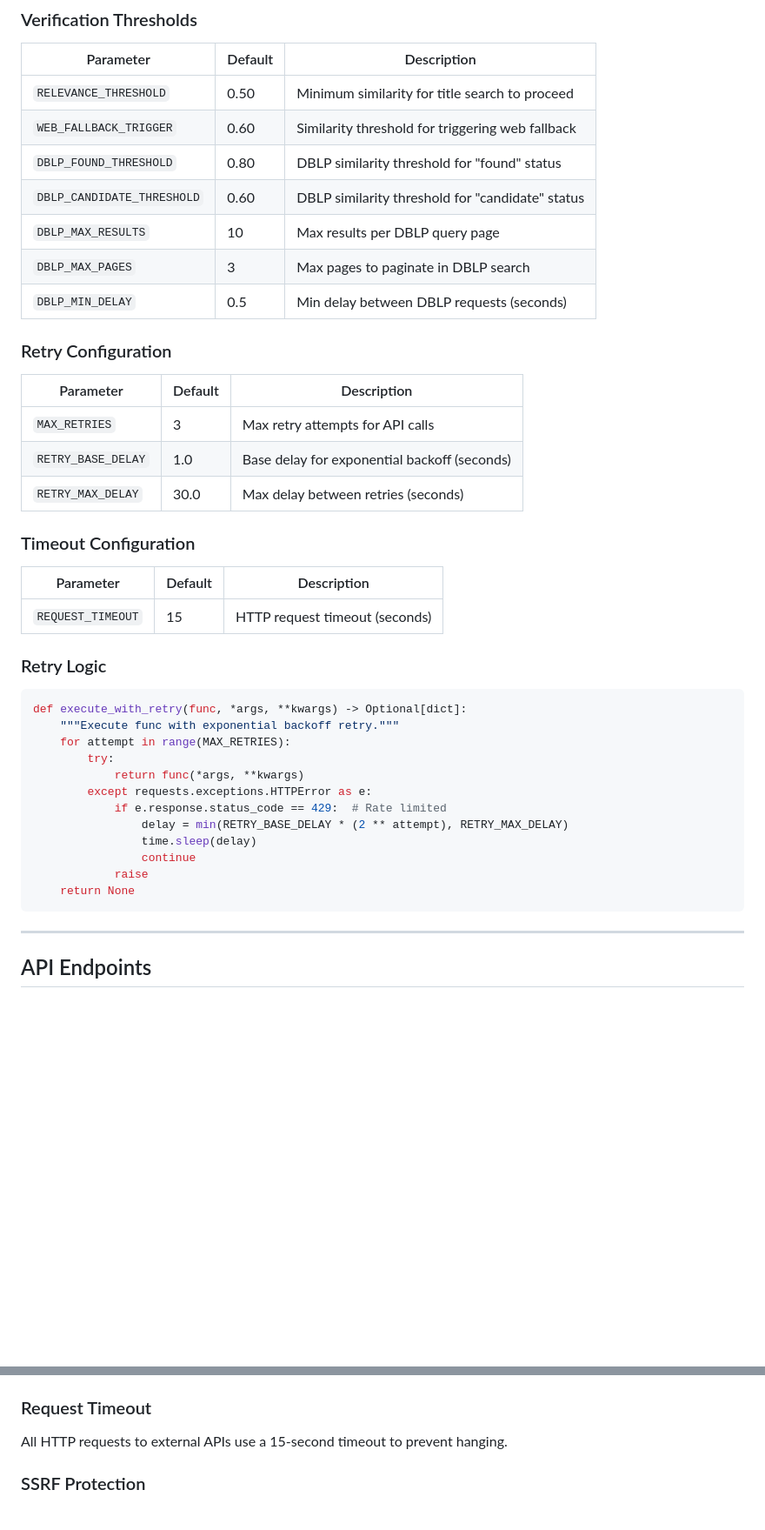
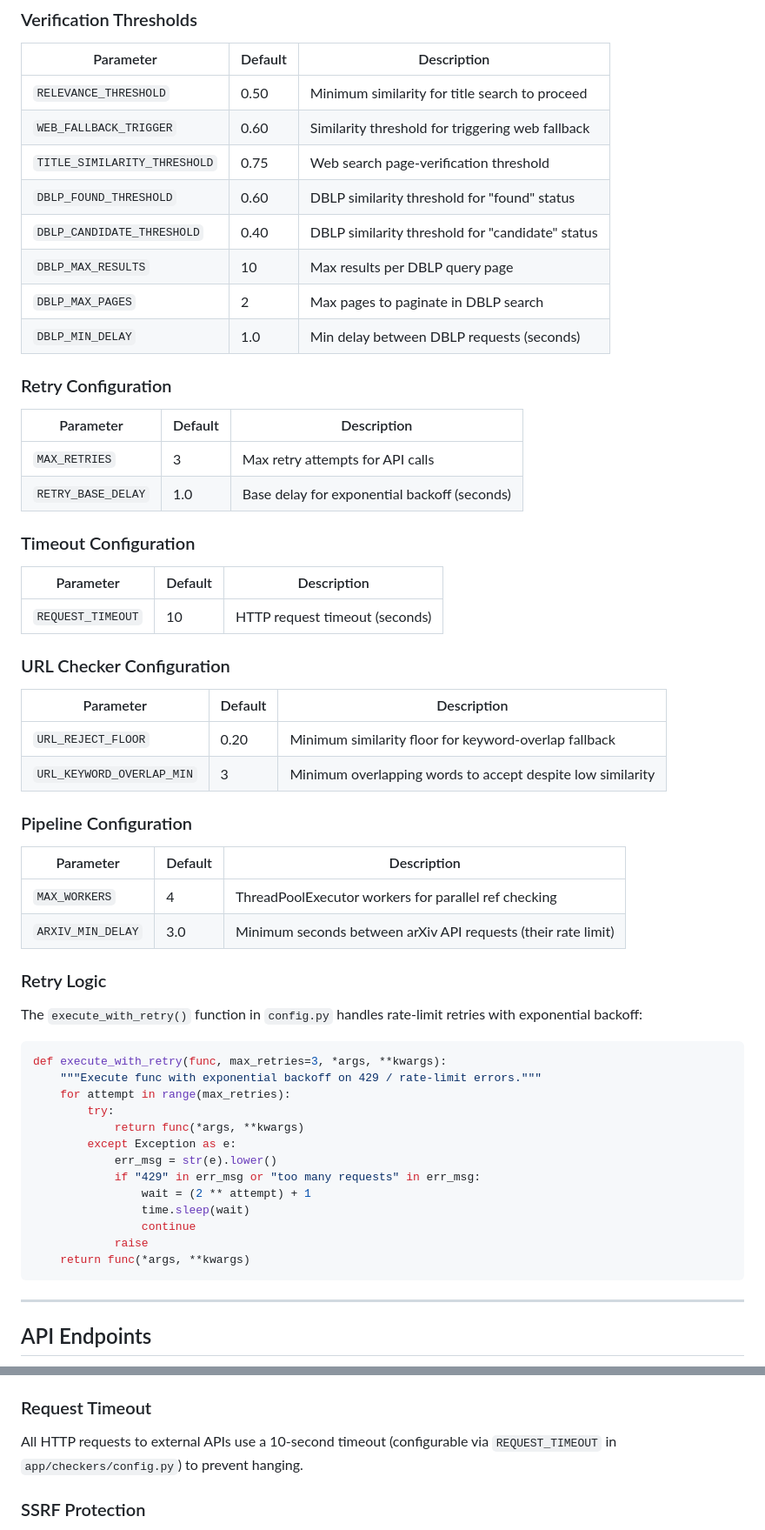
Before and after one commit to GiuseppeVizzari/Bibliography-Hallucinations-Checker, a Markdown page: docs/ARCHITECTURE.md, 2 parts joined by grey strips. Shown at 87% size. Rendered like a GitHub page; blank space fills up the shorter version.

Commit message:
docs: update v1.12.0 changelog and config documentation
- Add v1.12.0 entry to version history
- Update configuration tables with correct values (timeout 10s, DBLP thresholds)
- Fix MAX_RETRIES, RETRY_BASE_DELAY documentation
- Add URL Checker and Pipeline configuration sections

````diff
--- a/docs/ARCHITECTURE.md
+++ b/docs/ARCHITECTURE.md
@@ -367,11 +367,12 @@ All thresholds and parameters are in `app/checkers/config.py`:
 |-----------|---------|-------------|
 | `RELEVANCE_THRESHOLD` | 0.50 | Minimum similarity for title search to proceed |
 | `WEB_FALLBACK_TRIGGER` | 0.60 | Similarity threshold for triggering web fallback |
-| `DBLP_FOUND_THRESHOLD` | 0.80 | DBLP similarity threshold for "found" status |
-| `DBLP_CANDIDATE_THRESHOLD` | 0.60 | DBLP similarity threshold for "candidate" status |
+| `TITLE_SIMILARITY_THRESHOLD` | 0.75 | Web search page-verification threshold |
+| `DBLP_FOUND_THRESHOLD` | 0.60 | DBLP similarity threshold for "found" status |
+| `DBLP_CANDIDATE_THRESHOLD` | 0.40 | DBLP similarity threshold for "candidate" status |
 | `DBLP_MAX_RESULTS` | 10 | Max results per DBLP query page |
-| `DBLP_MAX_PAGES` | 3 | Max pages to paginate in DBLP search |
-| `DBLP_MIN_DELAY` | 0.5 | Min delay between DBLP requests (seconds) |
+| `DBLP_MAX_PAGES` | 2 | Max pages to paginate in DBLP search |
+| `DBLP_MIN_DELAY` | 1.0 | Min delay between DBLP requests (seconds) |
 
 ### Retry Configuration
 
@@ -379,29 +380,45 @@ All thresholds and parameters are in `app/checkers/config.py`:
 |-----------|---------|-------------|
 | `MAX_RETRIES` | 3 | Max retry attempts for API calls |
 | `RETRY_BASE_DELAY` | 1.0 | Base delay for exponential backoff (seconds) |
-| `RETRY_MAX_DELAY` | 30.0 | Max delay between retries (seconds) |
 
 ### Timeout Configuration
 
 | Parameter | Default | Description |
 |-----------|---------|-------------|
-| `REQUEST_TIMEOUT` | 15 | HTTP request timeout (seconds) |
+| `REQUEST_TIMEOUT` | 10 | HTTP request timeout (seconds) |
+
+### URL Checker Configuration
+
+| Parameter | Default | Description |
+|-----------|---------|-------------|
+| `URL_REJECT_FLOOR` | 0.20 | Minimum similarity floor for keyword-overlap fallback |
+| `URL_KEYWORD_OVERLAP_MIN` | 3 | Minimum overlapping words to accept despite low similarity |
+
+### Pipeline Configuration
+
+| Parameter | Default | Description |
+|-----------|---------|-------------|
+| `MAX_WORKERS` | 4 | ThreadPoolExecutor workers for parallel ref checking |
+| `ARXIV_MIN_DELAY` | 3.0 | Minimum seconds between arXiv API requests (their rate limit) |
 
 ### Retry Logic
 
+The `execute_with_retry()` function in `config.py` handles rate-limit retries with exponential backoff:
+
 ```python
-def execute_with_retry(func, *args, **kwargs) -> Optional[dict]:
-    """Execute func with exponential backoff retry."""
-    for attempt in range(MAX_RETRIES):
+def execute_with_retry(func, max_retries=3, *args, **kwargs):
+    """Execute func with exponential backoff on 429 / rate-limit errors."""
+    for attempt in range(max_retries):
         try:
             return func(*args, **kwargs)
-        except requests.exceptions.HTTPError as e:
-            if e.response.status_code == 429:  # Rate limited
-                delay = min(RETRY_BASE_DELAY * (2 ** attempt), RETRY_MAX_DELAY)
-                time.sleep(delay)
+        except Exception as e:
+            err_msg = str(e).lower()
+            if "429" in err_msg or "too many requests" in err_msg:
+                wait = (2 ** attempt) + 1
+                time.sleep(wait)
                 continue
             raise
-    return None
+    return func(*args, **kwargs)
 ```
 
 ---
@@ -581,7 +598,7 @@ The `_jobs` dictionary (used for AJAX polling) is bounded by a background cleanu
 
 ### Request Timeout
 
-All HTTP requests to external APIs use a 15-second timeout to prevent hanging.
+All HTTP requests to external APIs use a 10-second timeout (configurable via `REQUEST_TIMEOUT` in `app/checkers/config.py`) to prevent hanging.
 
 ### SSRF Protection
 
````
Also changed, not shown: README.md (+1 -0 lines).
